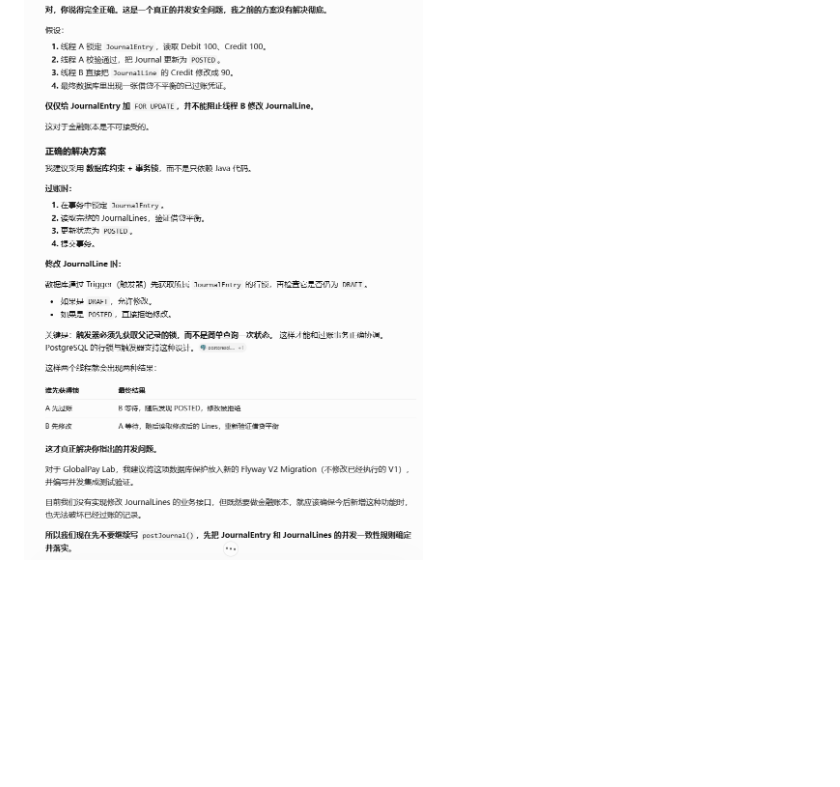
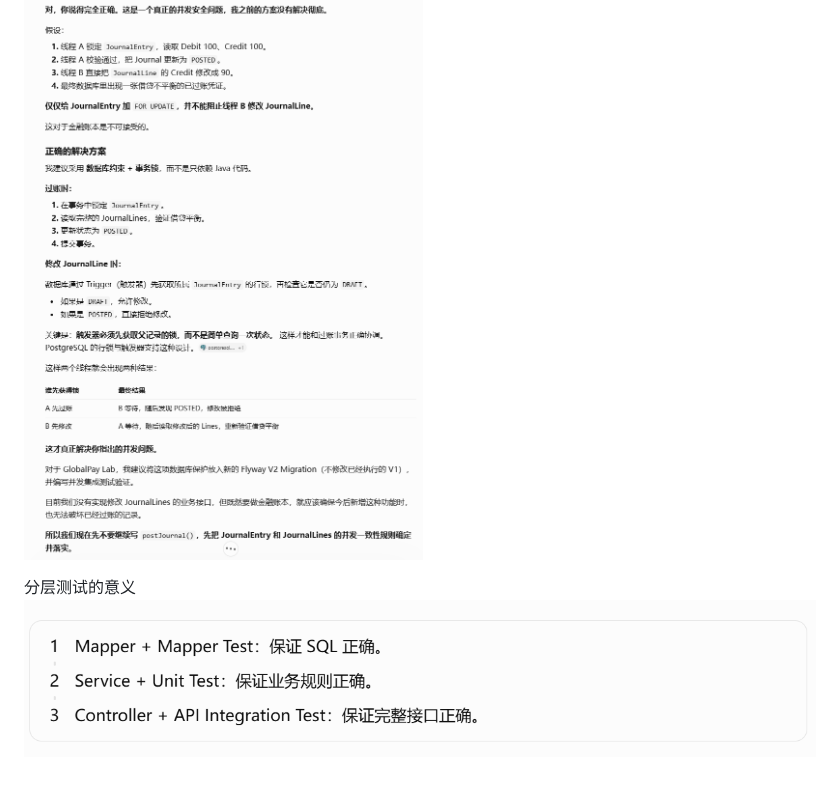
Before and after one commit to frank-d-yang/globalpay-lab, a Markdown page: README.md, the part around the change. Drawn GitHub-style; pictures changed too: img/分层测试.png (added); blank space fills up the shorter version.

```diff
--- a/README.md
+++ b/README.md
@@ -101,3 +101,6 @@ compliance.
 
 # todo
 ![并发问题](img/jounralEntry的并发问题.png)
+
+分层测试的意义
+![分层测试](img/分层测试.png)
```
Also changed, not shown: 13 other files.
